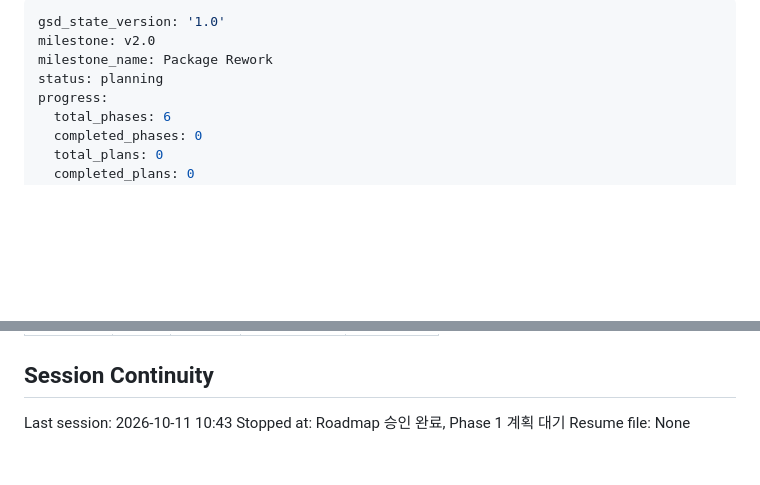
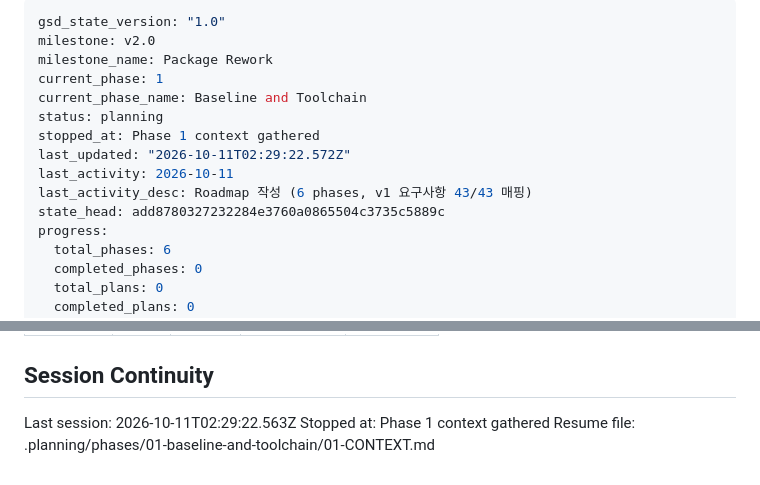
Before and after one commit to woodkill/woody_lints, a Markdown page: .planning/STATE.md, 2 parts joined by grey strips. Drawn GitHub-style; blank space fills up the shorter version.

Commit message:
docs(state): Phase 1 논의 세션 기록
Co-Authored-By: Claude Opus 5.5 <noreply@anthropic.com>
Claude-Session: https://claude.ai/code/session_01GAsMSFWypC2Hen5DLx6Din

```diff
--- a/.planning/STATE.md
+++ b/.planning/STATE.md
@@ -1,8 +1,15 @@
 ---
-gsd_state_version: '1.0'
+gsd_state_version: "1.0"
 milestone: v2.0
 milestone_name: Package Rework
+current_phase: 1
+current_phase_name: Baseline and Toolchain
 status: planning
+stopped_at: Phase 1 context gathered
+last_updated: "2026-10-11T02:29:22.572Z"
+last_activity: 2026-10-11
+last_activity_desc: Roadmap 작성 (6 phases, v1 요구사항 43/43 매핑)
+state_head: add8780327232284e3760a0865504c3735c5889c
 progress:
   total_phases: 6
   completed_phases: 0
@@ -85,6 +92,6 @@ Items acknowledged and deferred at milestone close, most recent first:
 
 ## Session Continuity
 
-Last session: 2026-10-11 10:43
-Stopped at: Roadmap 승인 완료, Phase 1 계획 대기
-Resume file: None
+Last session: 2026-10-11T02:29:22.563Z
+Stopped at: Phase 1 context gathered
+Resume file: .planning/phases/01-baseline-and-toolchain/01-CONTEXT.md
```
